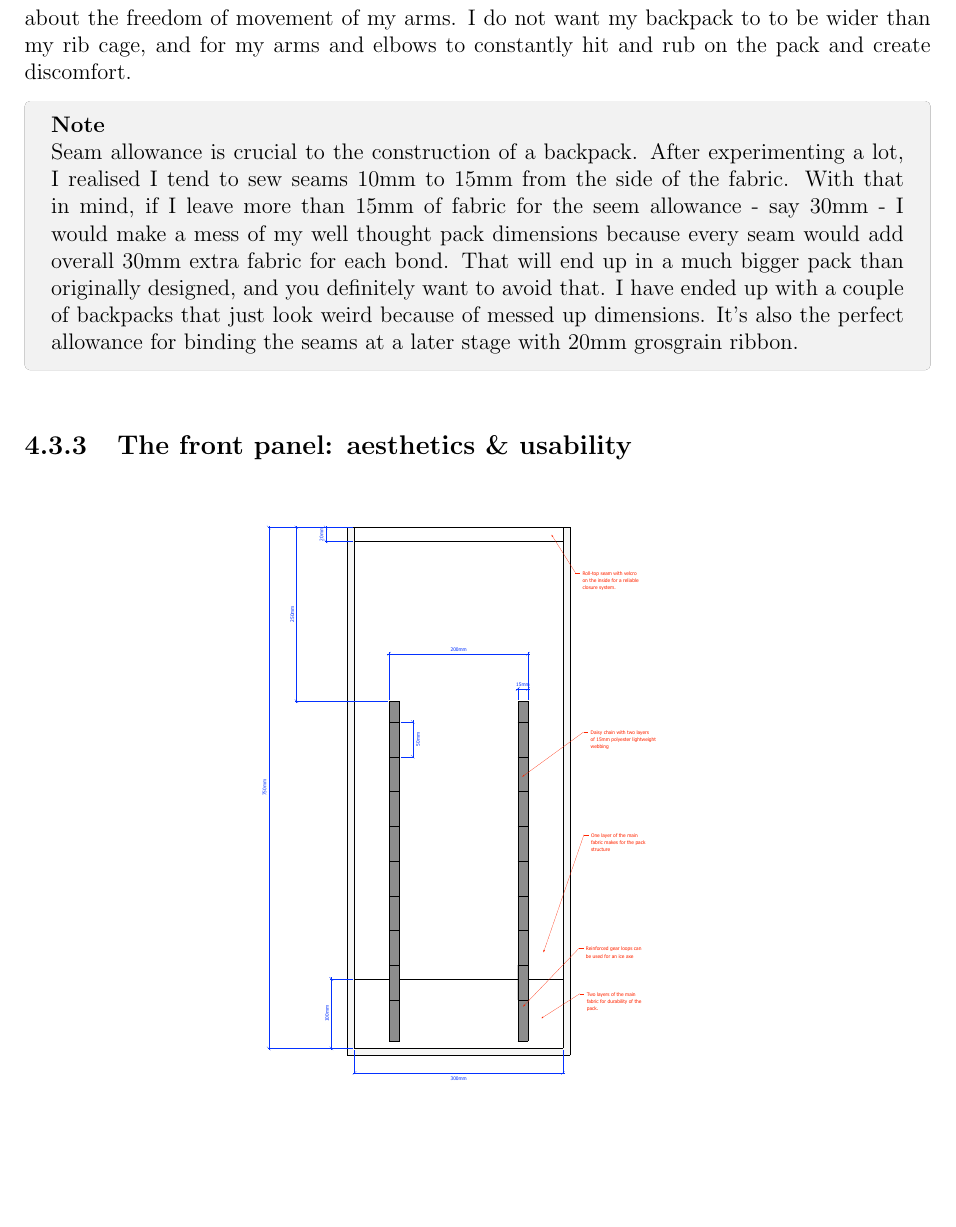
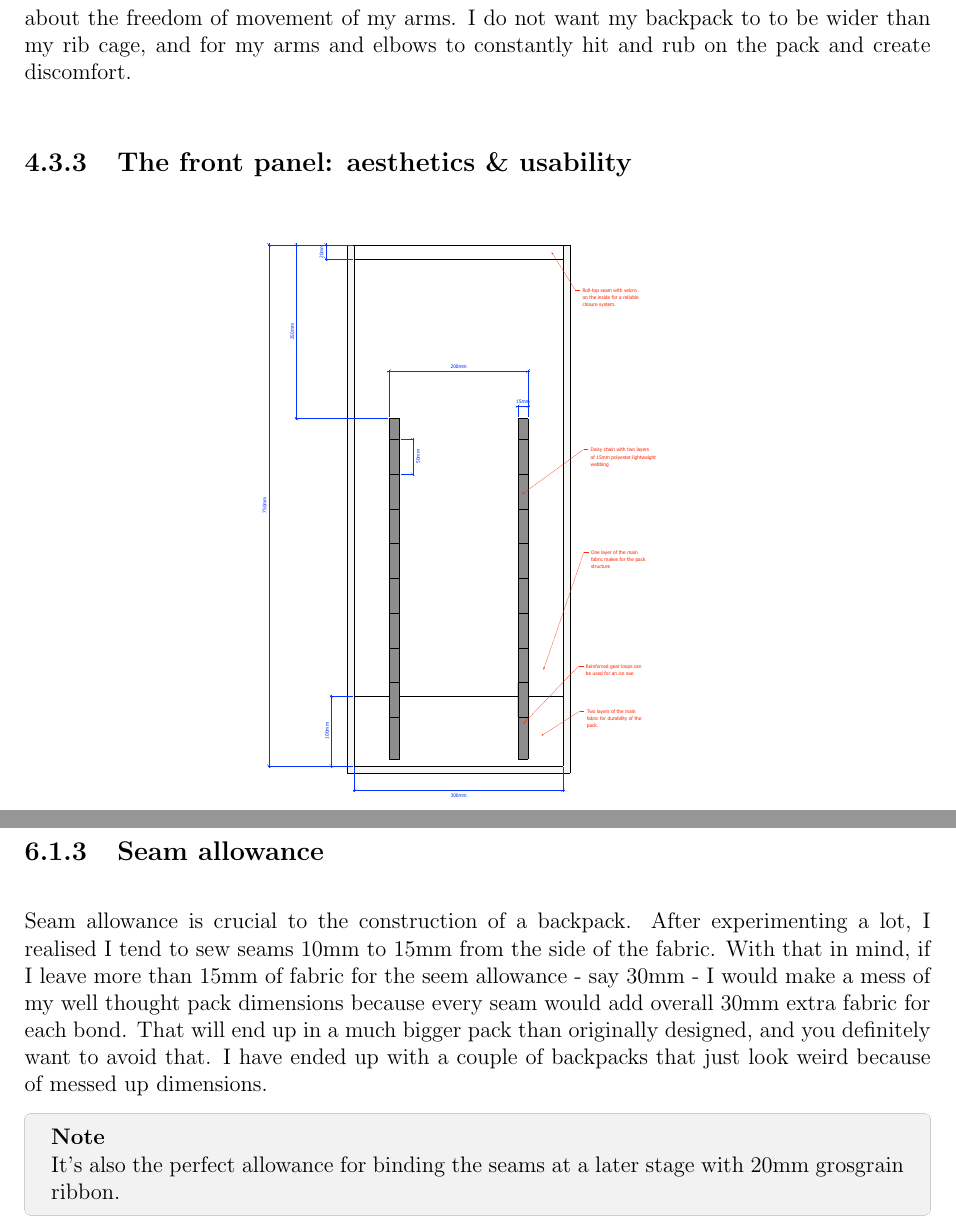
Before and after one commit to artiev/myog-backpack-guide, a LaTeX thesis (guide.tex, which reads chapters/design/dimensions.tex, chapters/techniques/stitching.tex): part of page 21 of 36 before the commit and two parts of pages 21 and 30 of 36 after it, the two joined at a grey line, cut so that both start at the same text, the shorter picture padded with empty space. Compiled offline with pdfLaTeX.

Commit message:
refactor(design/dimensions) Move seam allowance section to techniques/stitching.

```diff
--- a/chapters/design/dimensions.tex
+++ b/chapters/design/dimensions.tex
@@ -67,11 +67,6 @@ I have tried many different combinations and ratios, and I find the best looks c
 \index{shoulder width}
 With that in mind, my second constraint is given by the overall pack width I am aiming for, and that depends mostly on my shoulder width. There is a very simple reason for that: it's not actually about the shoulder width itself (that impacts more the straps design) but it is more about the freedom of movement of my arms. I do not want my backpack to to be wider than my rib cage, and for my arms and elbows to constantly hit and rub on the pack and create discomfort.
 
-\begin{note}
-  \index{seam allowance}
-  Seam allowance is crucial to the construction of a backpack. After experimenting a lot, I realised I tend to sew seams 10mm to 15mm from the side of the fabric. With that in mind, if I leave more than 15mm of fabric for the seem allowance - say 30mm - I would make a mess of my well thought pack dimensions because every seam would add overall 30mm extra fabric for each bond. That will end up in a much bigger pack than originally designed, and you definitely want to avoid that. I have ended up with a couple of backpacks that just look weird because of messed up dimensions. It's also the perfect allowance for binding the seams at a later stage with 20mm grosgrain ribbon.
-\end{note}
-
 \subsection{The front panel: aesthetics \& usability}
 
 \illustrate[.75]{media/sketches/panel-front-design.pdf}
--- a/chapters/techniques/stitching.tex
+++ b/chapters/techniques/stitching.tex
@@ -33,3 +33,12 @@ I find it cumbersome to use a heavy-duty thread when sewing together a backpack.
 In combination with this, I use a special stitch, often referred to as the triple stretch stitch or backstitch, which is very robust yet flexible but still uses a single thread and a single needle. The result is much stronger than the tensile strength of the thread itself, and its construction has the added benefit of rendering a single point of failure almost impossible. As the triple pass (two times forward, one time backward each step) prevents any snapped thread from getting loose, resulting in a catastrophic failure of your seam.
 
 The backstitch also allows a seam to stretch beyond what the thread's would normally offer, resulting in overall less stress on a single thread under heavy loads.
+
+\subsection{Seam allowance}
+
+\index{seam allowance}
+Seam allowance is crucial to the construction of a backpack. After experimenting a lot, I realised I tend to sew seams 10mm to 15mm from the side of the fabric. With that in mind, if I leave more than 15mm of fabric for the seem allowance - say 30mm - I would make a mess of my well thought pack dimensions because every seam would add overall 30mm extra fabric for each bond. That will end up in a much bigger pack than originally designed, and you definitely want to avoid that. I have ended up with a couple of backpacks that just look weird because of messed up dimensions.
+
+\begin{note}
+  It's also the perfect allowance for binding the seams at a later stage with 20mm grosgrain ribbon.
+\end{note}
```
